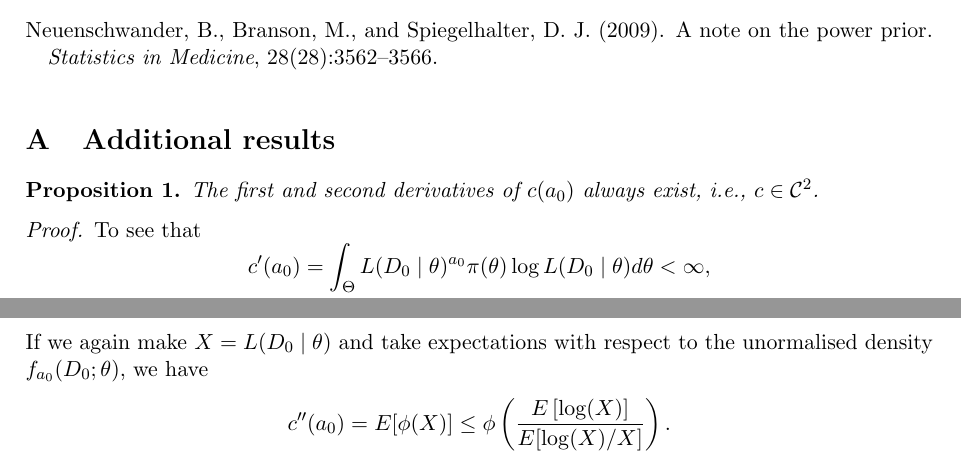
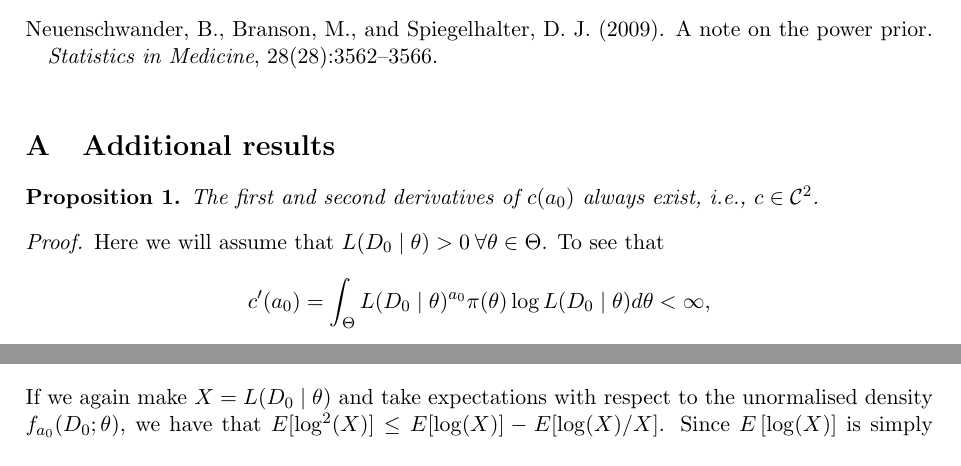
Before and after one commit to maxbiostat/propriety_power_priors, a LaTeX document (notes/power_prior_integrability.tex): two parts of page 7 of 12 before the commit and two parts of page 7 of 11 after it, joined at a grey line, cut so that both start at the same text. Compiled offline with pdfLaTeX.

Commit message:
Simplifying proof; previous one was ALSO WRONG. having a bad day, it seems

```diff
--- a/notes/power_prior_integrability.tex
+++ b/notes/power_prior_integrability.tex
@@ -401,6 +401,7 @@ LMC is supported by a postodoctoral fellowship from CAPES.
 The first and second derivatives of $c(a_0)$ always exist, i.e., $c \in \mathcal{C}^2$.
 \end{proposition}
 \begin{proof}
+Here we will assume that $L(D_0 \mid \theta) > 0\: \forall \theta \in \Theta$.
 To see that
 \[c^\prime(a_0) = \int_{\Theta} L(D_0\mid\theta)^{a_0} \pi(\theta) \log L(D_0\mid\theta) d\theta < \infty, \]
 make $ X = L( D_0 \mid \theta)$ and  apply Jensen's inequality to get $E[\log(X)] \leq \log\left(E[X]\right)$, then apply Theorem~\ref{thm:integrability}.
@@ -417,5 +409,0 @@ Now we will use the following bound~\citep[Theorem 2.1 and Remark 2.1 (ii)]{Birg
-If we again make $X = L(D_0 \mid \theta)$ and take expectations with respect to the unormalised density $f_{a_0}(D_0; \theta)$, we have
-\begin{align*}
- c^{\prime\prime}(a_0) &= E[\phi(X)] \leq \phi\left(\frac{E\left[\log(X)\right]}{E[\log(X)/X]}\right).
-%  & \leq \phi\left(\frac{c^\prime(a_0)}{E[\log(X)/X]}\right)
-\end{align*}
@@ -423,3 +413,5 @@ Since $E\left[\log(X)\right]$ is simply $c^\prime(a_0)$ and $E[\log(X)/X]$ is bo
+If we again make $X = L(D_0 \mid \theta)$ and take expectations with respect to the unormalised density $f_{a_0}(D_0; \theta)$, we have that $E[\log^2(X)] \leq E[\log(X)] - E[\log(X)/X]$.
+Since $E\left[\log(X)\right]$ is simply $c^\prime(a_0)$ and $E[\log(X)/X]$ is bounded above by $c(a_0 + 1)$, we conclude $c^{\prime\prime}(a_0) < \infty$, completing the proof.
 \end{proof}
 
 \section{The derivative of $c(a_0)$ for the normal case}
```
Also changed, not shown: notes/power_prior_integrability.pdf, notes/power_prior_integrability.tex (12 more changed lines).
